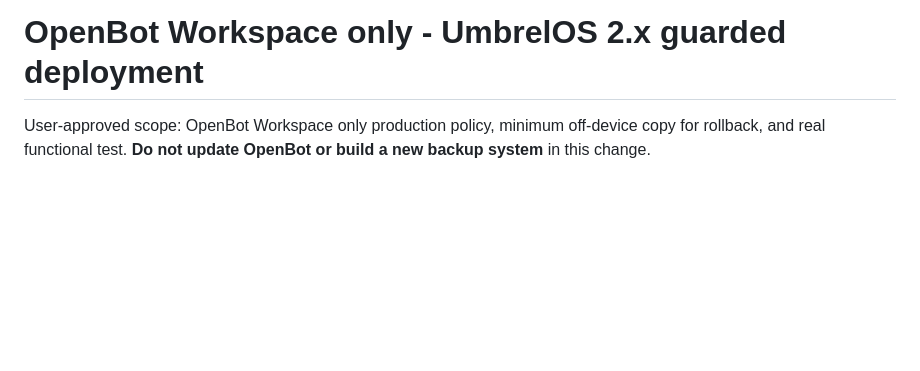
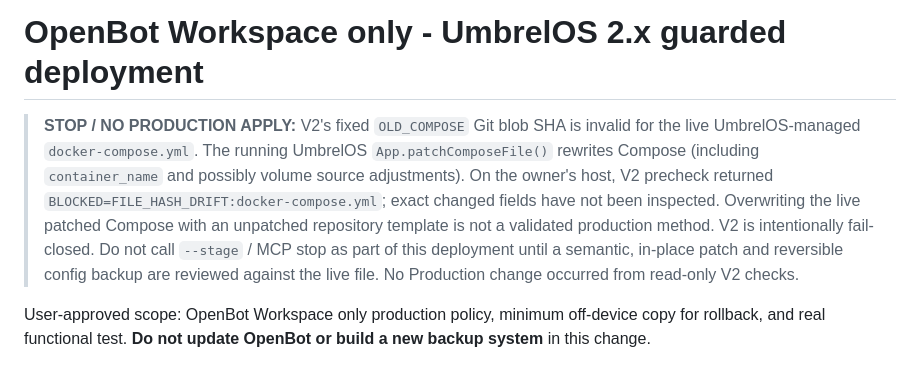
Before and after one commit to mochingub-kub/mochilab-openbot-store, a Markdown page: deploy/workspace-only/README.md, the part around the change. GitHub-like rendering; blank space fills up the shorter version.

Commit message:
Document invalid V2 Compose assumption and halt deployment pending live semantic inspection

```diff
--- a/deploy/workspace-only/README.md
+++ b/deploy/workspace-only/README.md
@@ -1,4 +1,7 @@
 # OpenBot Workspace only - UmbrelOS 2.x guarded deployment
+
+> **STOP / NO PRODUCTION APPLY:** V2's fixed `OLD_COMPOSE` Git blob SHA is invalid for the live UmbrelOS-managed `docker-compose.yml`. The running UmbrelOS `App.patchComposeFile()` rewrites Compose (including `container_name` and possibly volume source adjustments). On the owner's host, V2 precheck returned `BLOCKED=FILE_HASH_DRIFT:docker-compose.yml`; exact changed fields have not been inspected. Overwriting the live patched Compose with an unpatched repository template is not a validated production method. V2 is intentionally fail-closed. Do not call `--stage` / MCP stop as part of this deployment until a semantic, in-place patch and reversible config backup are reviewed against the live file. No Production change occurred from read-only V2 checks.
+
 
 User-approved scope: OpenBot Workspace only production policy, minimum off-device copy for rollback, and real functional test. **Do not update OpenBot or build a new backup system** in this change.
 
```
